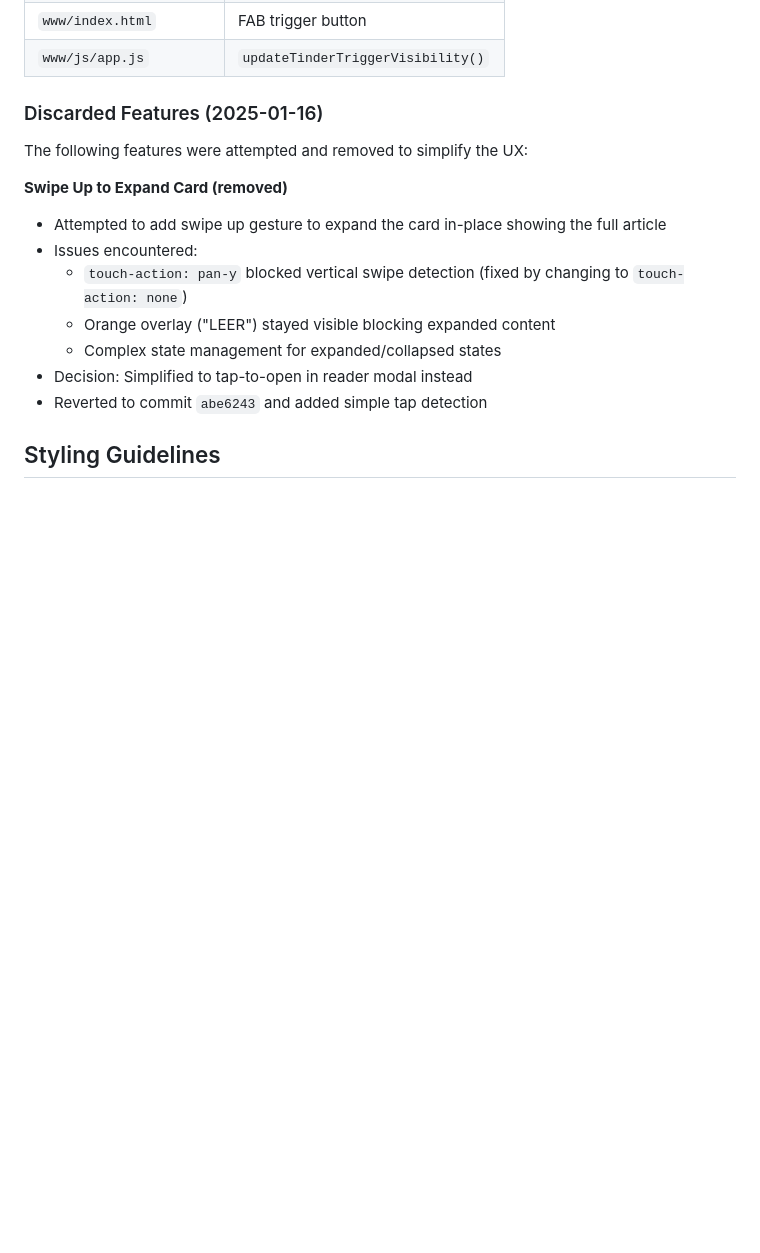
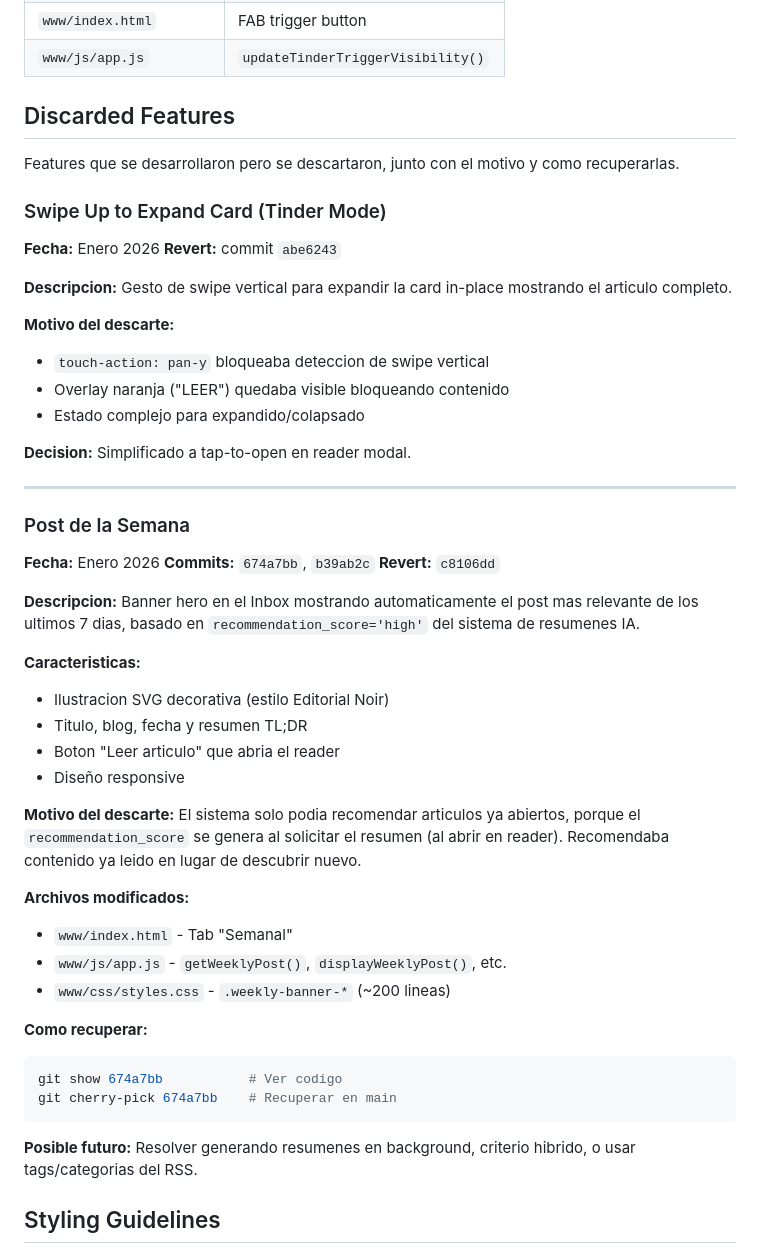
Before and after one commit to RodrigoAA/blog-aggregator, a Markdown page: CLAUDE.md, the part around the change. GitHub-like rendering; blank space fills up the shorter version.

````diff
--- a/CLAUDE.md
+++ b/CLAUDE.md
@@ -166,17 +166,54 @@ Visual indicator based on AI `recommendation_score`:
 | `www/index.html` | FAB trigger button |
 | `www/js/app.js` | `updateTinderTriggerVisibility()` |
 
-### Discarded Features (2025-01-16)
-The following features were attempted and removed to simplify the UX:
+## Discarded Features
 
-**Swipe Up to Expand Card (removed)**
-- Attempted to add swipe up gesture to expand the card in-place showing the full article
-- Issues encountered:
-  - `touch-action: pan-y` blocked vertical swipe detection (fixed by changing to `touch-action: none`)
-  - Orange overlay ("LEER") stayed visible blocking expanded content
-  - Complex state management for expanded/collapsed states
-- Decision: Simplified to tap-to-open in reader modal instead
-- Reverted to commit `abe6243` and added simple tap detection
+Features que se desarrollaron pero se descartaron, junto con el motivo y como recuperarlas.
+
+### Swipe Up to Expand Card (Tinder Mode)
+
+**Fecha:** Enero 2026
+**Revert:** commit `abe6243`
+
+**Descripcion:** Gesto de swipe vertical para expandir la card in-place mostrando el articulo completo.
+
+**Motivo del descarte:**
+- `touch-action: pan-y` bloqueaba deteccion de swipe vertical
+- Overlay naranja ("LEER") quedaba visible bloqueando contenido
+- Estado complejo para expandido/colapsado
+
+**Decision:** Simplificado a tap-to-open en reader modal.
+
+---
+
+### Post de la Semana
+
+**Fecha:** Enero 2026
+**Commits:** `674a7bb`, `b39ab2c`
+**Revert:** `c8106dd`
+
+**Descripcion:** Banner hero en el Inbox mostrando automaticamente el post mas relevante de los ultimos 7 dias, basado en `recommendation_score='high'` del sistema de resumenes IA.
+
+**Caracteristicas:**
+- Ilustracion SVG decorativa (estilo Editorial Noir)
+- Titulo, blog, fecha y resumen TL;DR
+- Boton "Leer articulo" que abria el reader
+- Diseño responsive
+
+**Motivo del descarte:** El sistema solo podia recomendar articulos ya abiertos, porque el `recommendation_score` se genera al solicitar el resumen (al abrir en reader). Recomendaba contenido ya leido en lugar de descubrir nuevo.
+
+**Archivos modificados:**
+- `www/index.html` - Tab "Semanal"
+- `www/js/app.js` - `getWeeklyPost()`, `displayWeeklyPost()`, etc.
+- `www/css/styles.css` - `.weekly-banner-*` (~200 lineas)
+
+**Como recuperar:**
+```bash
+git show 674a7bb           # Ver codigo
+git cherry-pick 674a7bb    # Recuperar en main
+```
+
+**Posible futuro:** Resolver generando resumenes en background, criterio hibrido, o usar tags/categorias del RSS.
 
 ## Styling Guidelines
 
````
Also changed, not shown: DISCARDED_FEATURES.md (deleted, +0 -101 lines).
